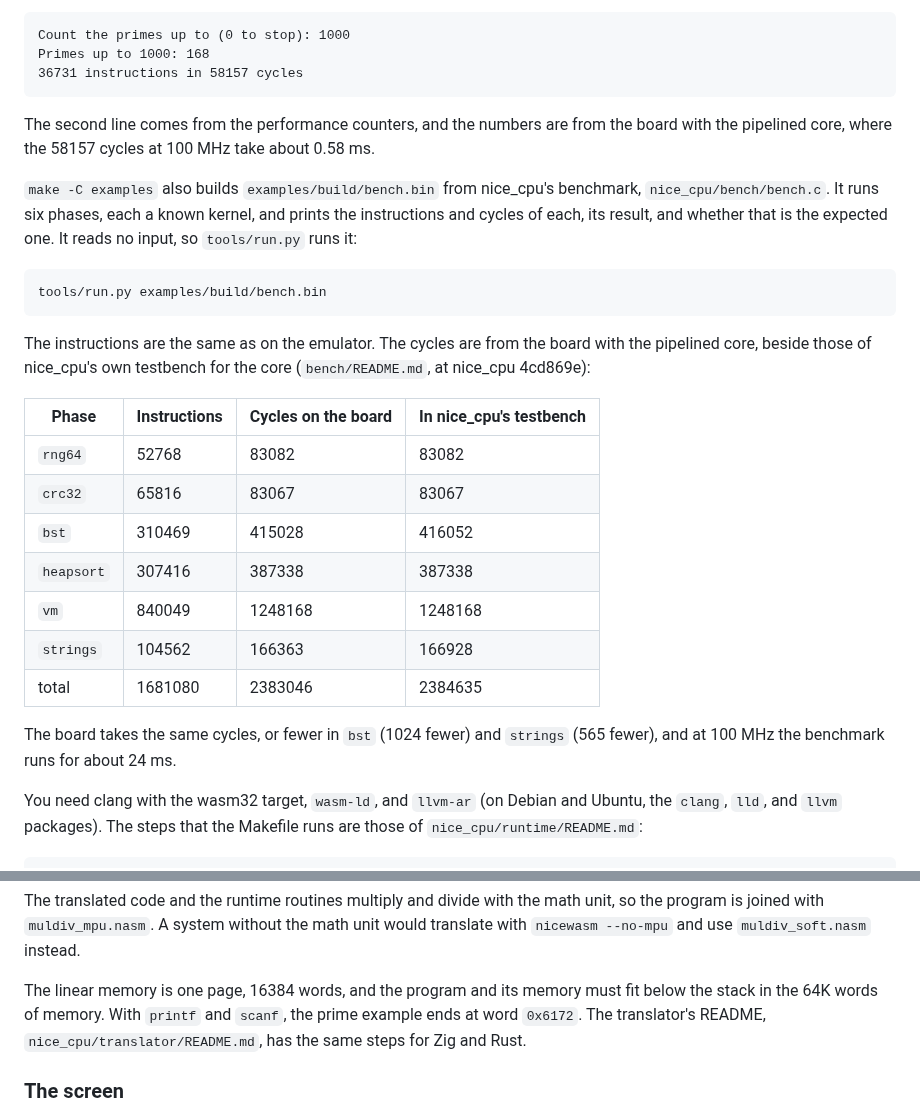
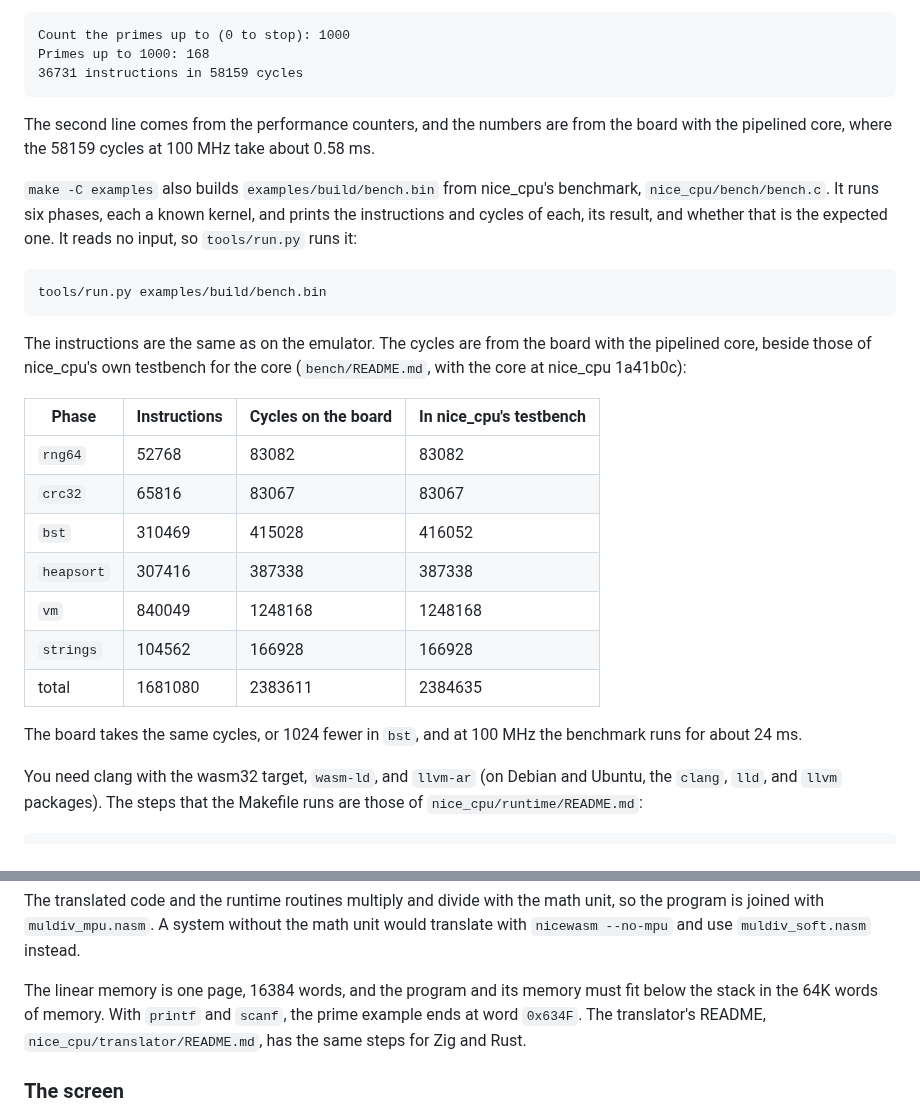
Before and after one commit to MJoergen/NiceMonMEGA65, a Markdown page: README.md, 2 parts joined by grey strips. Drawn GitHub-style.

Commit message:
Update the README's figures to what the boards print now
The README gave figures from before the last submodule bump: 58157
cycles for the primes up to 1000, where the boards print 58159; 166363
and 2383046 cycles for the benchmark's strings phase and total, where
they print 166928 and 2383611, so only bst now takes fewer cycles than
nice_cpu's testbench; and the prime example's end at word 0x6172, where
the larger C library puts it at 0x634F. The table also named nice_cpu
4cd869e for the testbench's figures, where bench/README.md has them
from the core at 1a41b0c. The figures are from the R6 today.

Part of #14, item 15.

Co-Authored-By: Claude Opus 5.5 <noreply@anthropic.com>

```diff
--- a/README.md
+++ b/README.md
@@ -215,10 +215,10 @@ not echo what you type, so the number shows only after you press Enter:
 
     Count the primes up to (0 to stop): 1000
     Primes up to 1000: 168
-    36731 instructions in 58157 cycles
+    36731 instructions in 58159 cycles
 
 The second line comes from the performance counters, and the numbers are
-from the board with the pipelined core, where the 58157 cycles at 100 MHz
+from the board with the pipelined core, where the 58159 cycles at 100 MHz
 take about 0.58 ms.
 
 `make -C examples` also builds `examples/build/bench.bin` from nice_cpu's
@@ -231,7 +231,7 @@ runs it:
 
 The instructions are the same as on the emulator. The cycles are from the
 board with the pipelined core, beside those of nice_cpu's own testbench
-for the core (`bench/README.md`, at nice_cpu 4cd869e):
+for the core (`bench/README.md`, with the core at nice_cpu 1a41b0c):
 
 | Phase | Instructions | Cycles on the board | In nice_cpu's testbench |
 |---|---|---|---|
@@ -240,11 +240,11 @@ for the core (`bench/README.md`, at nice_cpu 4cd869e):
 | `bst` | 310469 | 415028 | 416052 |
 | `heapsort` | 307416 | 387338 | 387338 |
 | `vm` | 840049 | 1248168 | 1248168 |
-| `strings` | 104562 | 166363 | 166928 |
-| total | 1681080 | 2383046 | 2384635 |
+| `strings` | 104562 | 166928 | 166928 |
+| total | 1681080 | 2383611 | 2384635 |
 
-The board takes the same cycles, or fewer in `bst` (1024 fewer) and
-`strings` (565 fewer), and at 100 MHz the benchmark runs for about 24 ms.
+The board takes the same cycles, or 1024 fewer in `bst`, and at 100 MHz
+the benchmark runs for about 24 ms.
 
 You need clang with the wasm32 target, `wasm-ld`, and `llvm-ar` (on Debian
 and Ubuntu, the `clang`, `lld`, and `llvm` packages). The steps that the
@@ -280,7 +280,7 @@ without the math unit would translate with `nicewasm --no-mpu` and use
 
 The linear memory is one page, 16384 words, and the program and its memory
 must fit below the stack in the 64K words of memory. With `printf` and
-`scanf`, the prime example ends at word `0x6172`. The translator's README,
+`scanf`, the prime example ends at word `0x634F`. The translator's README,
 `nice_cpu/translator/README.md`, has the same steps for Zig and Rust.
 
 ### The screen
```
